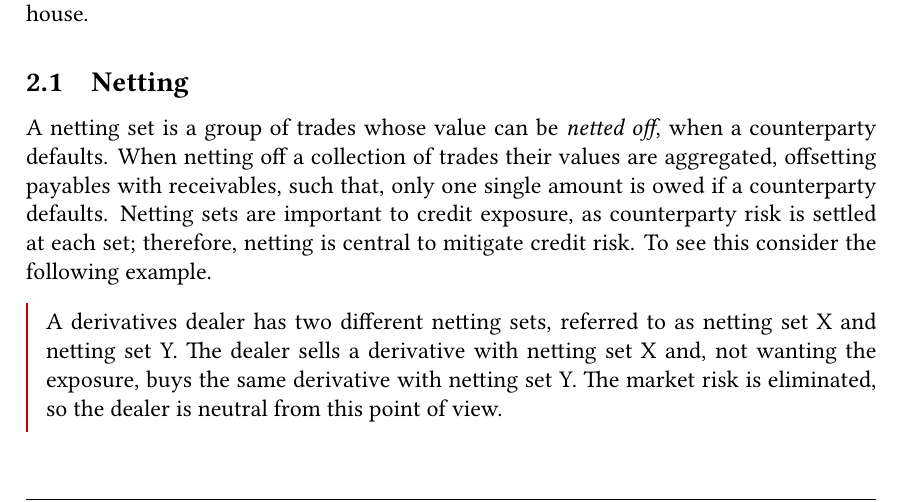
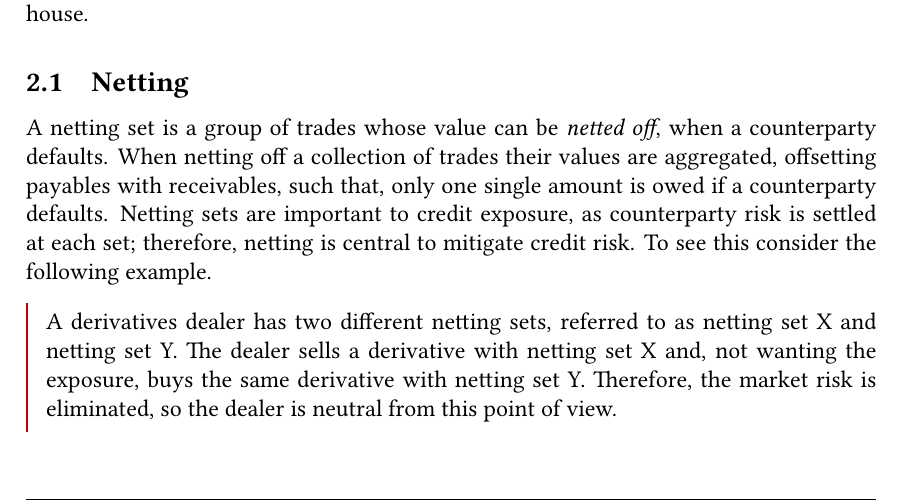
Before and after one commit to sebastianbaltser/master-thesis, a LaTeX thesis (thesis/main.tex, which reads thesis/content/body-matter/counterparty-credit-risk/credit-risk-mitigation.tex): part of page 6 of 74, cut so that both start at the same text. Compiled offline with pdfLaTeX.

Commit message:
Add bridge

```diff
--- a/thesis/content/body-matter/counterparty-credit-risk/credit-risk-mitigation.tex
+++ b/thesis/content/body-matter/counterparty-credit-risk/credit-risk-mitigation.tex
@@ -39,7 +39,7 @@
         referred to as netting set X and netting set Y.
         The dealer sells a derivative with netting set X and,
         not wanting the exposure, buys the same derivative with netting set Y.
-        The market risk is eliminated, so the dealer is neutral from this point of view.
+        Therefore, the market risk is eliminated, so the dealer is neutral from this point of view.
 
         However, the credit risk exposure metric for the entire dealer will include
         the credit risk metric for both netting set X and Y.
```
